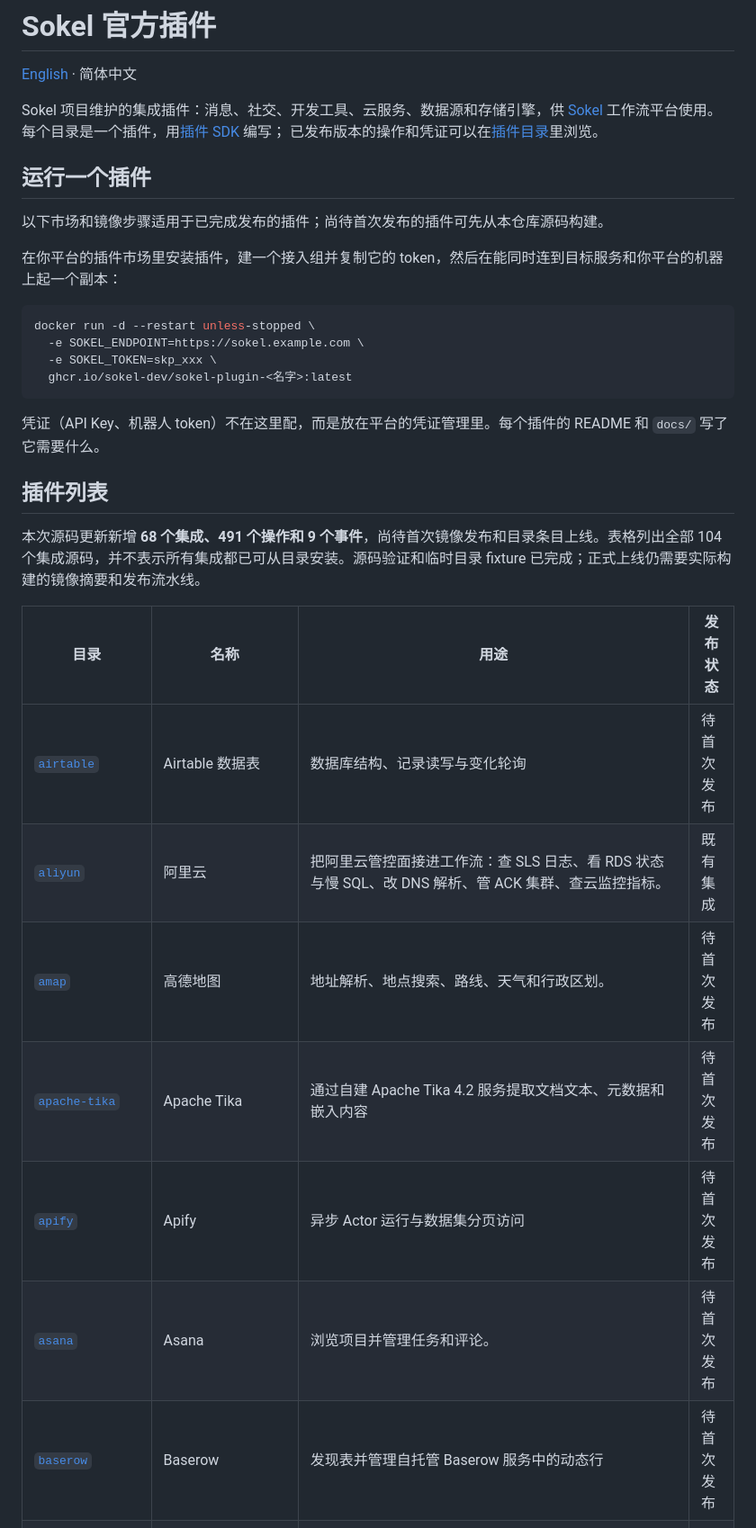
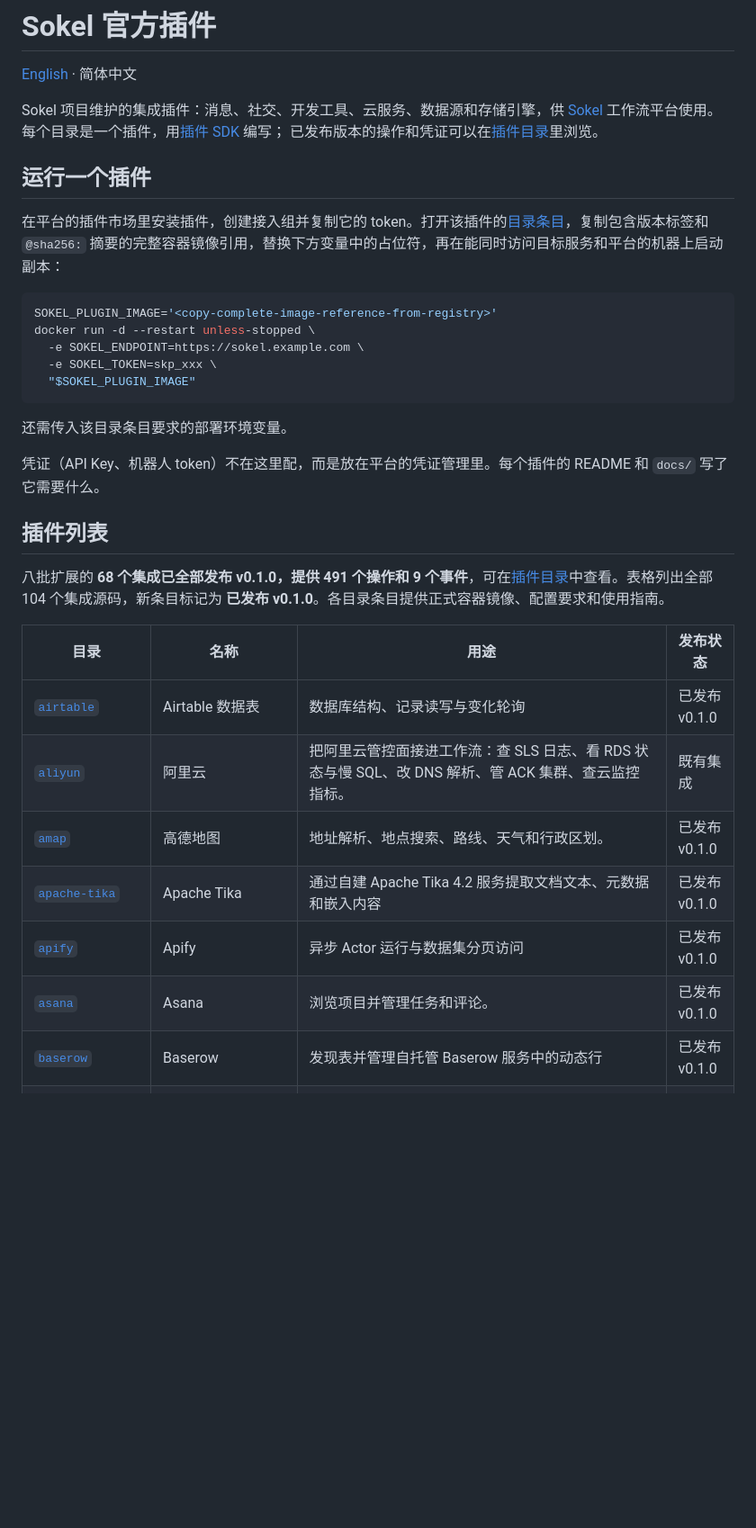
Before and after one commit to sokel-dev/sokel-official-plugins, a Markdown page: README.zh-CN.md, the part around one of its changes. Shown at 90% size. Drawn GitHub-style; blank space fills up the shorter version.

Commit message:
docs: record published integrations and pinned deployment images

````diff
--- a/README.zh-CN.md
+++ b/README.zh-CN.md
@@ -8,30 +8,31 @@ Sokel 项目维护的集成插件：消息、社交、开发工具、云服务
 
 ## 运行一个插件
 
-以下市场和镜像步骤适用于已完成发布的插件；尚待首次发布的插件可先从本仓库源码构建。
-
-在你平台的插件市场里安装插件，建一个接入组并复制它的 token，然后在能同时连到目标服务和你平台的机器上起一个副本：
+在平台的插件市场里安装插件，创建接入组并复制它的 token。打开该插件的[目录条目](https://plugins.sokel.dev/)，复制包含版本标签和 `@sha256:` 摘要的完整容器镜像引用，替换下方变量中的占位符，再在能同时访问目标服务和平台的机器上启动副本：
 
 ```bash
+SOKEL_PLUGIN_IMAGE='<copy-complete-image-reference-from-registry>'
 docker run -d --restart unless-stopped \
   -e SOKEL_ENDPOINT=https://sokel.example.com \
   -e SOKEL_TOKEN=skp_xxx \
-  ghcr.io/sokel-dev/sokel-plugin-<名字>:latest
+  "$SOKEL_PLUGIN_IMAGE"
 ```
+
+还需传入该目录条目要求的部署环境变量。
 
 凭证（API Key、机器人 token）不在这里配，而是放在平台的凭证管理里。每个插件的 README 和 `docs/` 写了它需要什么。
 
 ## 插件列表
 
-本次源码更新新增 **68 个集成、491 个操作和 9 个事件**，尚待首次镜像发布和目录条目上线。表格列出全部 104 个集成源码，并不表示所有集成都已可从目录安装。源码验证和临时目录 fixture 已完成；正式上线仍需要实际构建的镜像摘要和发布流水线。
+八批扩展的 **68 个集成已全部发布 v0.1.0，提供 491 个操作和 9 个事件**，可在[插件目录](https://plugins.sokel.dev/)中查看。表格列出全部 104 个集成源码，新条目标记为 **已发布 v0.1.0**。各目录条目提供正式容器镜像、配置要求和使用指南。
 
 | 目录 | 名称 | 用途 | 发布状态 |
 |---|---|---|---|
-| [`airtable`](airtable) | Airtable 数据表 | 数据库结构、记录读写与变化轮询 | 待首次发布 |
+| [`airtable`](airtable) | Airtable 数据表 | 数据库结构、记录读写与变化轮询 | 已发布 v0.1.0 |
 | [`aliyun`](aliyun) | 阿里云 | 把阿里云管控面接进工作流：查 SLS 日志、看 RDS 状态与慢 SQL、改 DNS 解析、管 ACK 集群、查云监控指标。 | 既有集成 |
-| [`amap`](amap) | 高德地图 | 地址解析、地点搜索、路线、天气和行政区划。 | 待首次发布 |
-| [`apache-tika`](apache-tika) | Apache Tika | 通过自建 Apache Tika 4.2 服务提取文档文本、元数据和嵌入内容 | 待首次发布 |
-| [`apify`](apify) | Apify | 异步 Actor 运行与数据集分页访问 | 待首次发布 |
-| [`asana`](asana) | Asana | 浏览项目并管理任务和评论。 | 待首次发布 |
-| [`baserow`](baserow) | Baserow | 发现表并管理自托管 Baserow 服务中的动态行 | 待首次发布 |
+| [`amap`](amap) | 高德地图 | 地址解析、地点搜索、路线、天气和行政区划。 | 已发布 v0.1.0 |
+| [`apache-tika`](apache-tika) | Apache Tika | 通过自建 Apache Tika 4.2 服务提取文档文本、元数据和嵌入内容 | 已发布 v0.1.0 |
+| [`apify`](apify) | Apify | 异步 Actor 运行与数据集分页访问 | 已发布 v0.1.0 |
+| [`asana`](asana) | Asana | 浏览项目并管理任务和评论。 | 已发布 v0.1.0 |
+| [`baserow`](baserow) | Baserow | 发现表并管理自托管 Baserow 服务中的动态行 | 已发布 v0.1.0 |
 | [`bluesky`](bluesky) | Bluesky | 发帖、发帖串、删帖。免费、无审批、无按次计费——是几个公开社交平台里接入成本最低的一个。 | 既有集成 |
````
Also changed, not shown: other parts of README.zh-CN.md (+64 -64 lines), README.md (+81 -77 lines).
